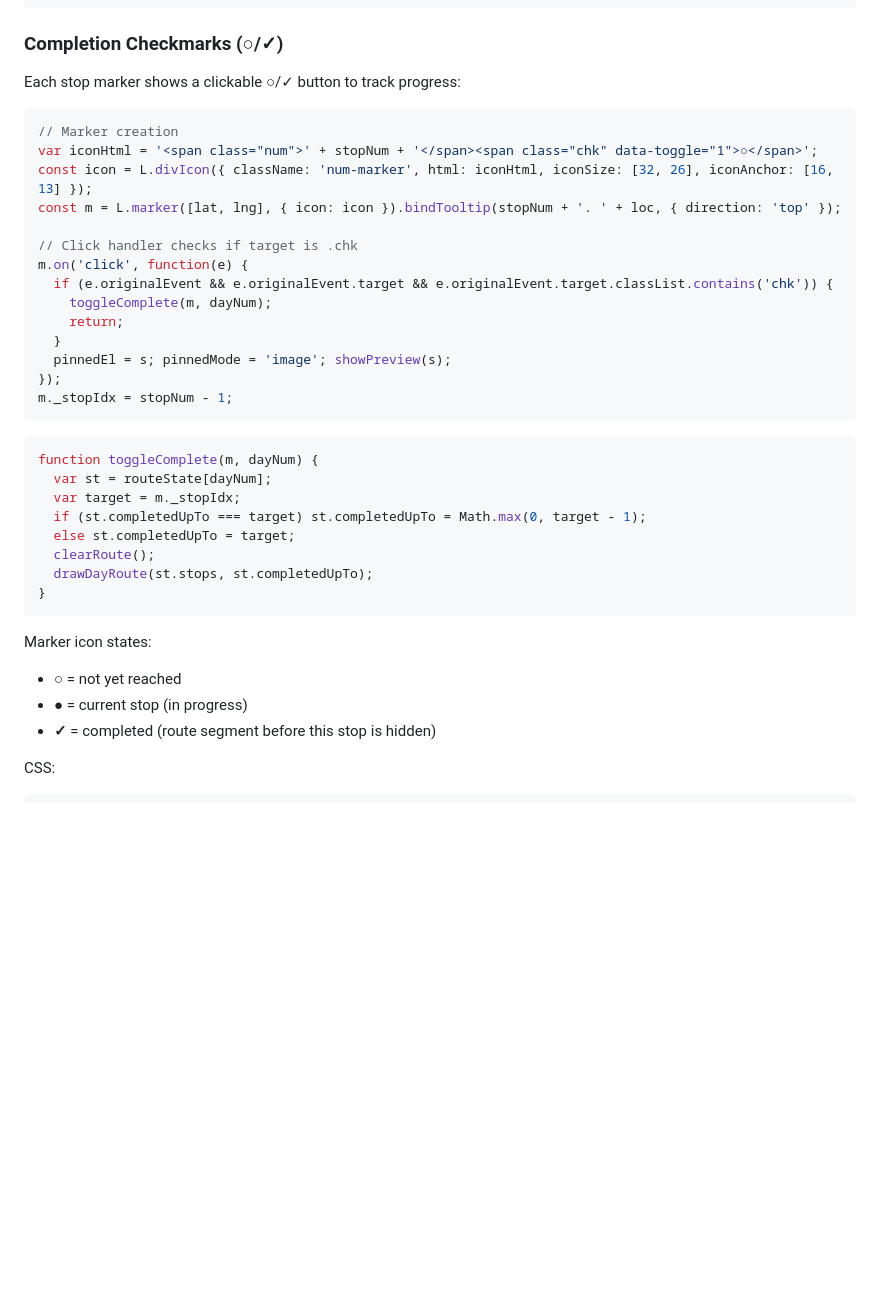
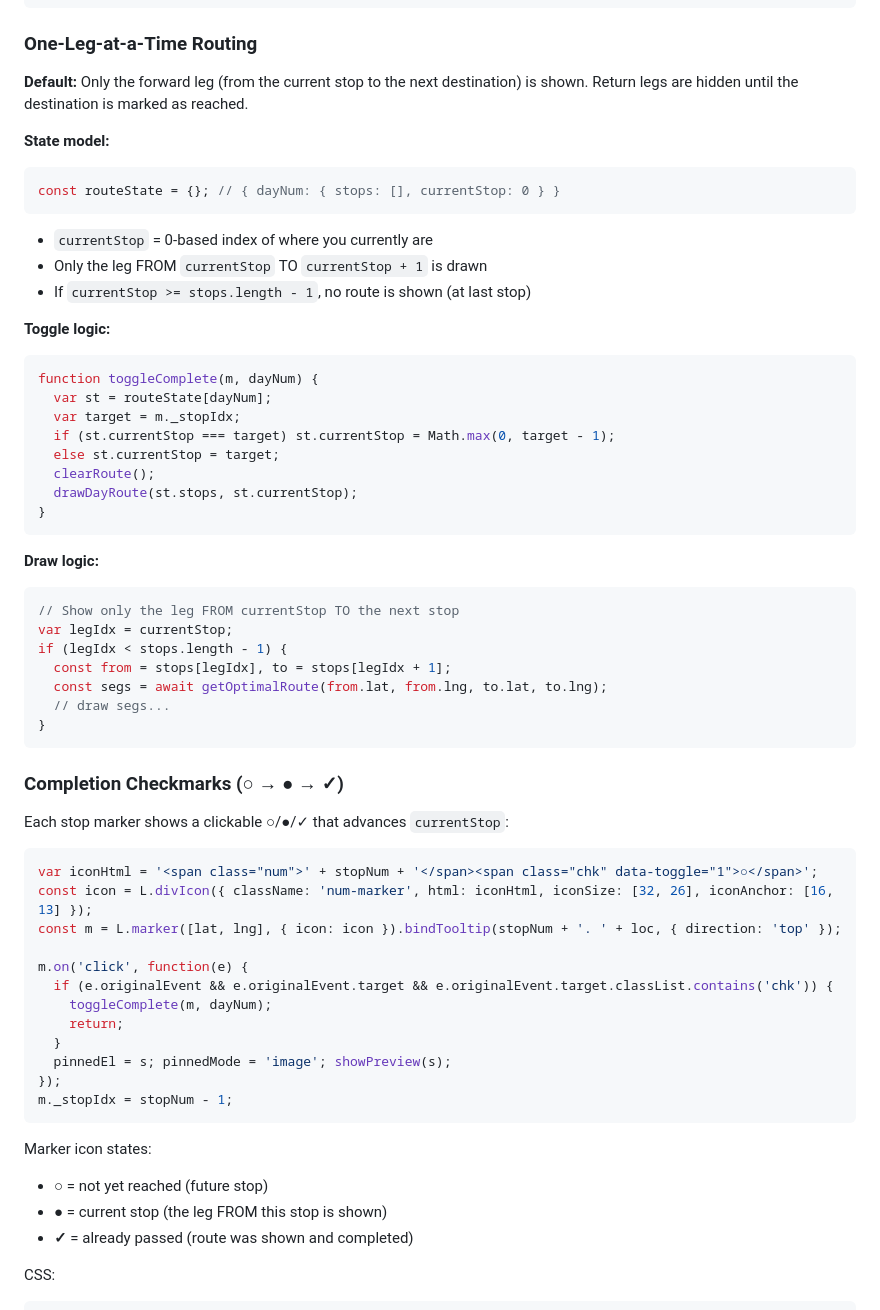
Before and after one commit to thehoang1920/trip-planner, a Markdown page: AGENTS.md, the part around the change. Rendered like a GitHub page; blank space fills up the shorter version.

Commit message:
Document one-leg-at-a-time routing in AGENTS.md

````diff
--- a/AGENTS.md
+++ b/AGENTS.md
@@ -544,17 +544,50 @@ async function drawDayRoute(stops, completedUpTo) {
 }
 ```
 
-### Completion Checkmarks (○/✓)
+### One-Leg-at-a-Time Routing
 
-Each stop marker shows a clickable ○/✓ button to track progress:
+**Default:** Only the forward leg (from the current stop to the next destination) is shown. Return legs are hidden until the destination is marked as reached.
+
+**State model:**
+```js
+const routeState = {}; // { dayNum: { stops: [], currentStop: 0 } }
+```
+- `currentStop` = 0-based index of where you currently are
+- Only the leg FROM `currentStop` TO `currentStop + 1` is drawn
+- If `currentStop >= stops.length - 1`, no route is shown (at last stop)
+
+**Toggle logic:**
+```js
+function toggleComplete(m, dayNum) {
+  var st = routeState[dayNum];
+  var target = m._stopIdx;
+  if (st.currentStop === target) st.currentStop = Math.max(0, target - 1);
+  else st.currentStop = target;
+  clearRoute();
+  drawDayRoute(st.stops, st.currentStop);
+}
+```
+
+**Draw logic:**
+```js
+// Show only the leg FROM currentStop TO the next stop
+var legIdx = currentStop;
+if (legIdx < stops.length - 1) {
+  const from = stops[legIdx], to = stops[legIdx + 1];
+  const segs = await getOptimalRoute(from.lat, from.lng, to.lat, to.lng);
+  // draw segs...
+}
+```
+
+### Completion Checkmarks (○ → ● → ✓)
+
+Each stop marker shows a clickable ○/●/✓ that advances `currentStop`:
 
 ```js
-// Marker creation
 var iconHtml = '<span class="num">' + stopNum + '</span><span class="chk" data-toggle="1">○</span>';
 const icon = L.divIcon({ className: 'num-marker', html: iconHtml, iconSize: [32, 26], iconAnchor: [16, 13] });
 const m = L.marker([lat, lng], { icon: icon }).bindTooltip(stopNum + '. ' + loc, { direction: 'top' });
 
-// Click handler checks if target is .chk
 m.on('click', function(e) {
   if (e.originalEvent && e.originalEvent.target && e.originalEvent.target.classList.contains('chk')) {
     toggleComplete(m, dayNum);
@@ -565,21 +598,10 @@ m.on('click', function(e) {
 m._stopIdx = stopNum - 1;
 ```
 
-```js
-function toggleComplete(m, dayNum) {
-  var st = routeState[dayNum];
-  var target = m._stopIdx;
-  if (st.completedUpTo === target) st.completedUpTo = Math.max(0, target - 1);
-  else st.completedUpTo = target;
-  clearRoute();
-  drawDayRoute(st.stops, st.completedUpTo);
-}
-```
-
 Marker icon states:
-- **○** = not yet reached
-- **●** = current stop (in progress)
-- **✓** = completed (route segment before this stop is hidden)
+- **○** = not yet reached (future stop)
+- **●** = current stop (the leg FROM this stop is shown)
+- **✓** = already passed (route was shown and completed)
 
 CSS:
 ```css
````
